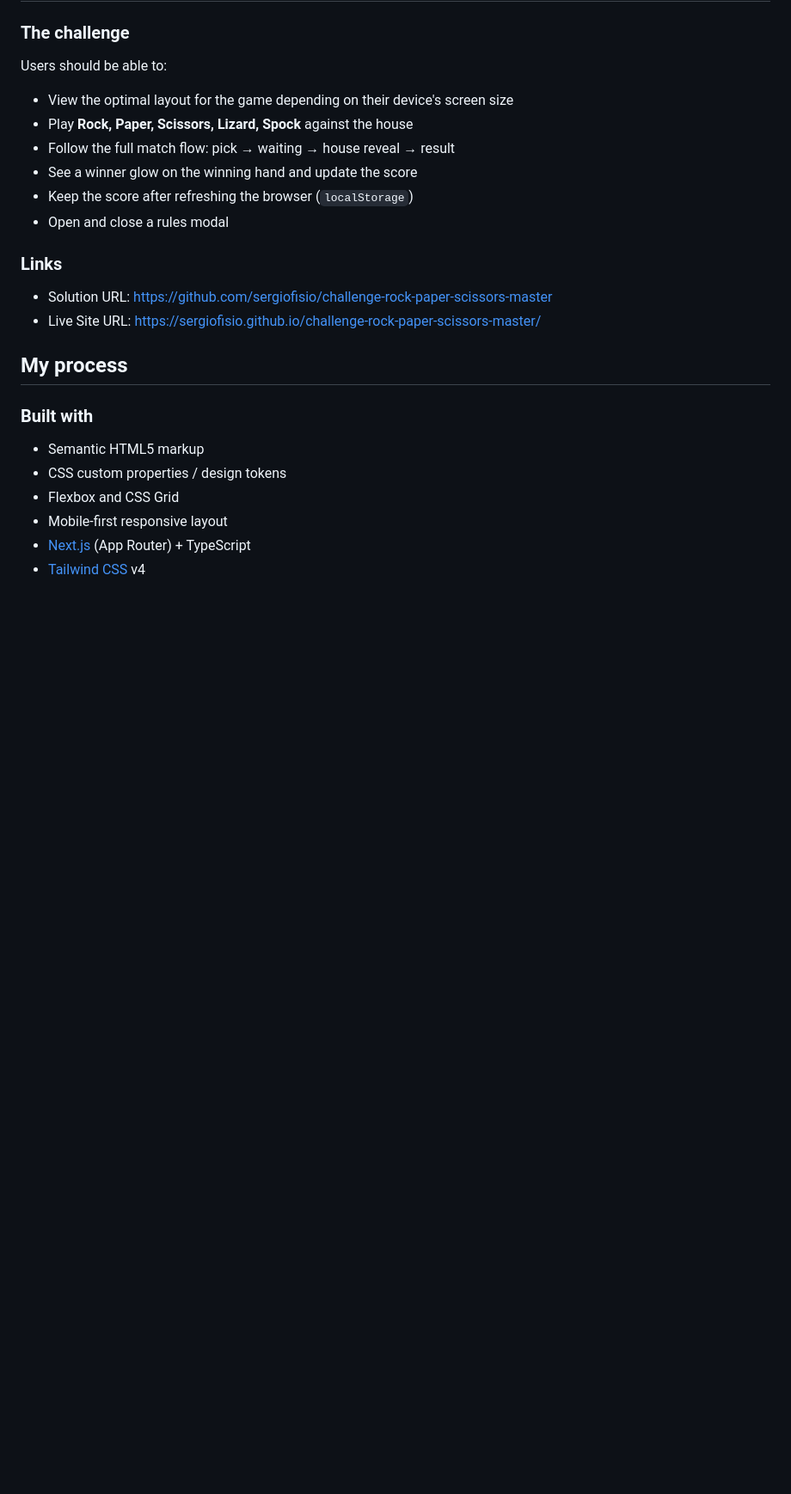
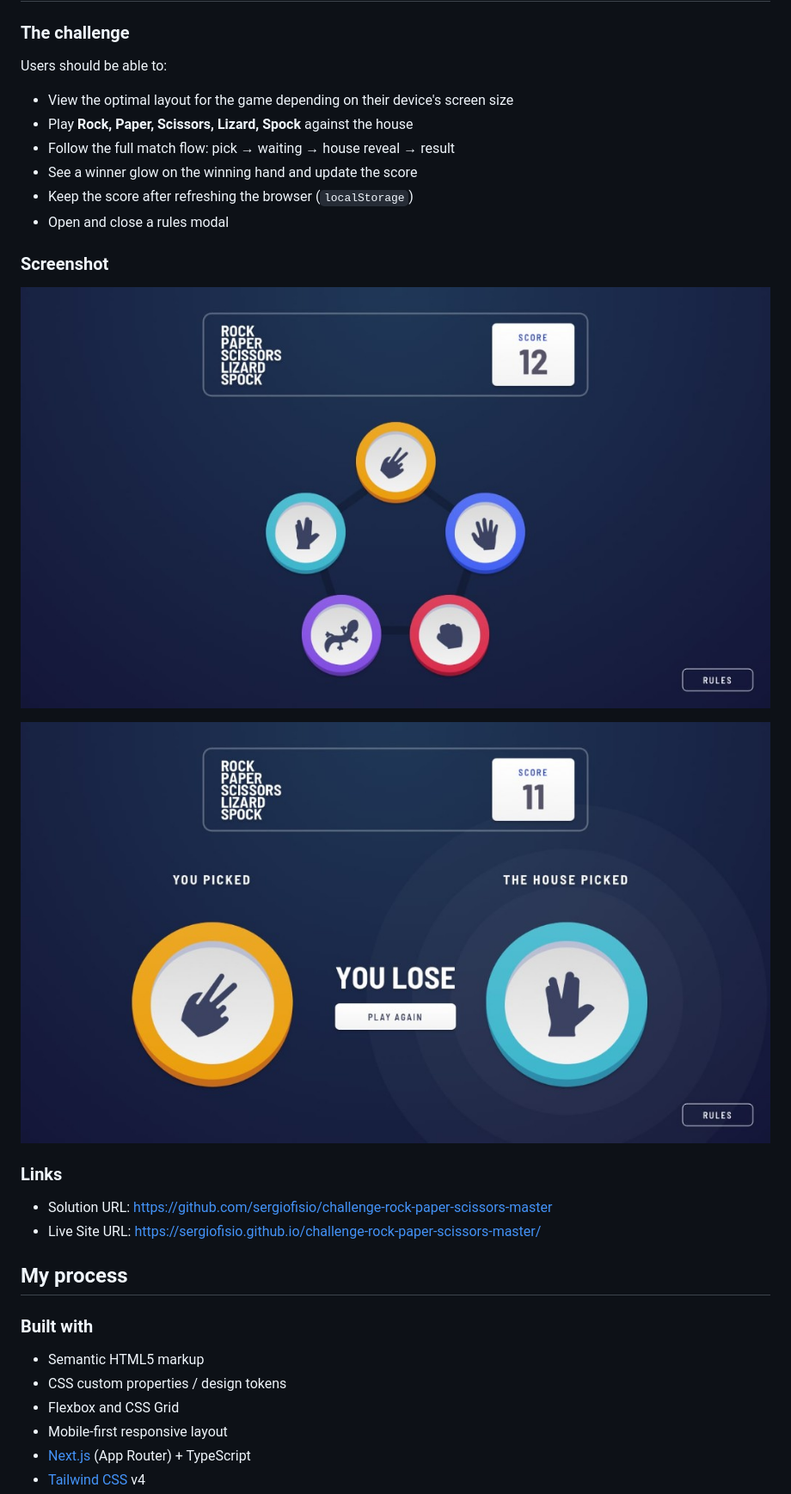
Before and after one commit to sergiofisio/challenge-rock-paper-scissors-master, a Markdown page: README.md, the part around one of its changes. Shown at 86% size. Rendered like a GitHub page; pictures changed too: docs/desktop-preview.jpg (added), docs/desktop-result.jpg (added); blank space fills up the shorter version.

Commit message:
docs: add screenshots and GitHub Pages asset lesson

```diff
--- a/README.md
+++ b/README.md
@@ -29,6 +30,12 @@ Users should be able to:
 - Keep the score after refreshing the browser (`localStorage`)
 - Open and close a rules modal
 
+### Screenshot
+
+![Desktop pick screen](./docs/desktop-preview.jpg)
+
+![Desktop result screen](./docs/desktop-result.jpg)
+
 ### Links
 
 - Solution URL: [https://github.com/sergiofisio/challenge-rock-paper-scissors-master](https://github.com/sergiofisio/challenge-rock-paper-scissors-master)
```
Also changed, not shown: other parts of README.md (+8 -3 lines).
